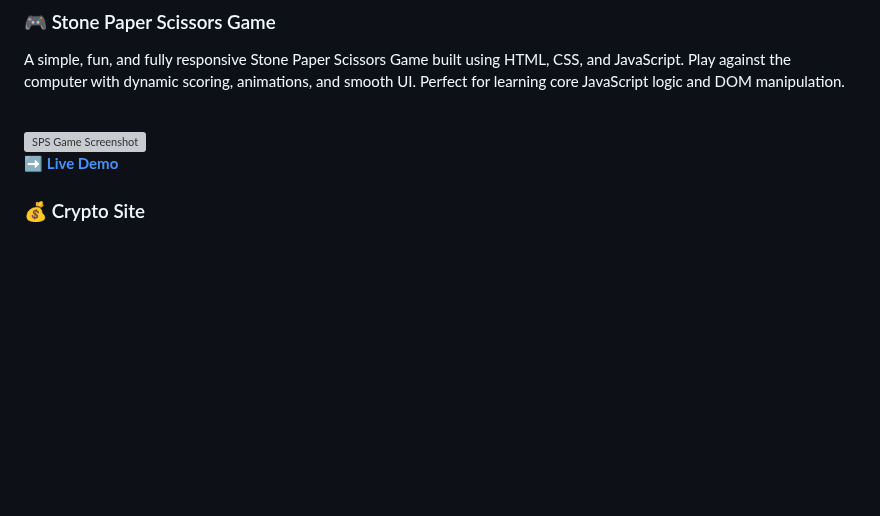
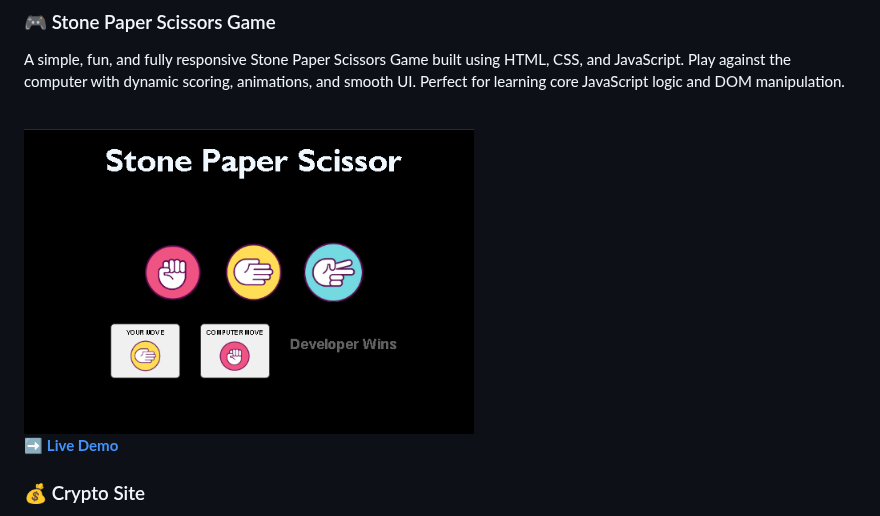
Before and after one commit to shubhamsharma18/JavascriptProjects, a Markdown page: README.md, the part around the change. Rendered like a GitHub page; blank space fills up the shorter version; grey boxes are pictures that could not be loaded.

```diff
--- a/README.md
+++ b/README.md
@@ -81,7 +81,7 @@ Color Changer
 A simple, fun, and fully responsive Stone Paper Scissors Game built using HTML, CSS, and JavaScript. Play against the computer with dynamic scoring, animations, and smooth UI. Perfect for learning core JavaScript logic and DOM manipulation.
 
 <br>
-<img src="assets/spsgameimg.png." alt="SPS Game Screenshot" width="450" >
+<img src="assets/spsgameimg.png" alt="SPS Game Screenshot" width="450" >
 
 ➡ **[Live Demo](https://spsgamebyshubham.netlify.app/)**
 <br>
```
